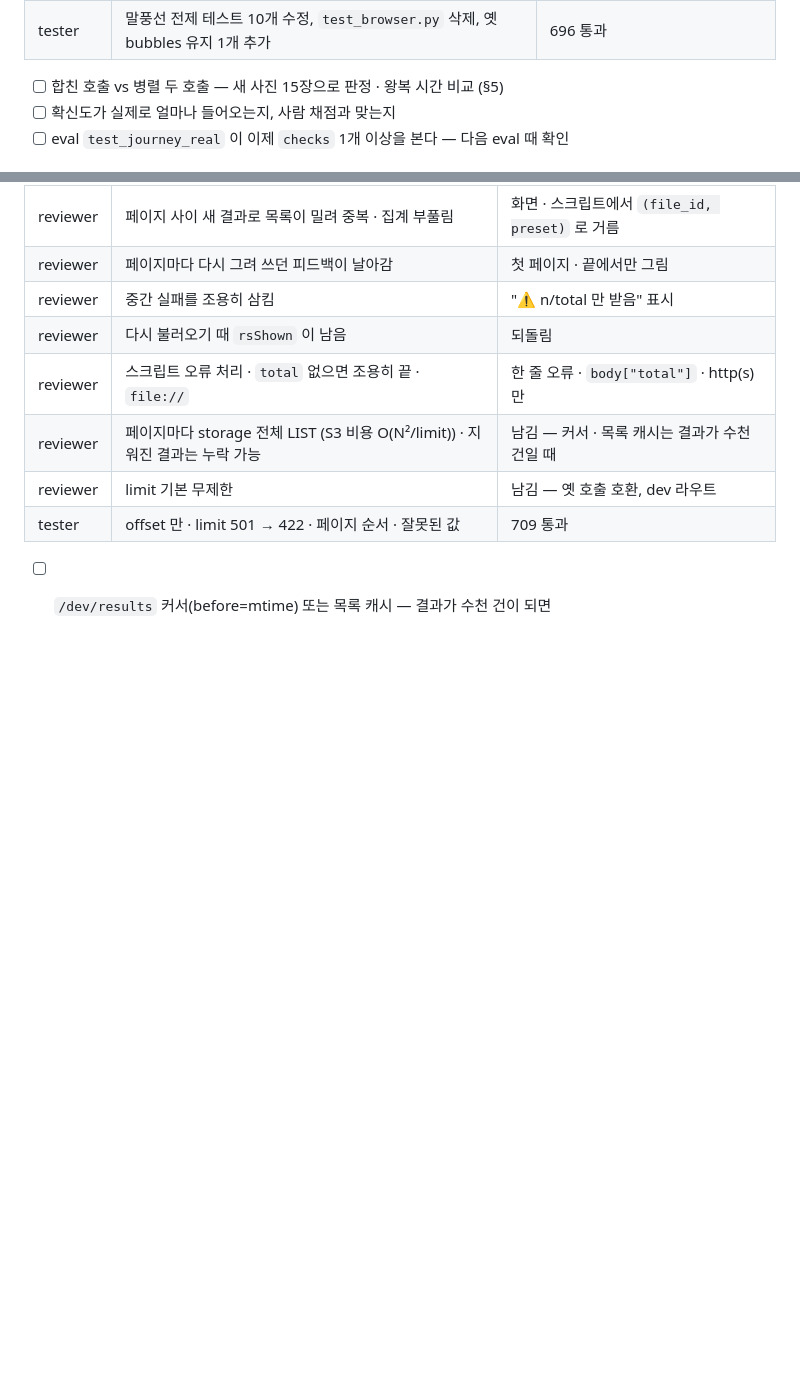
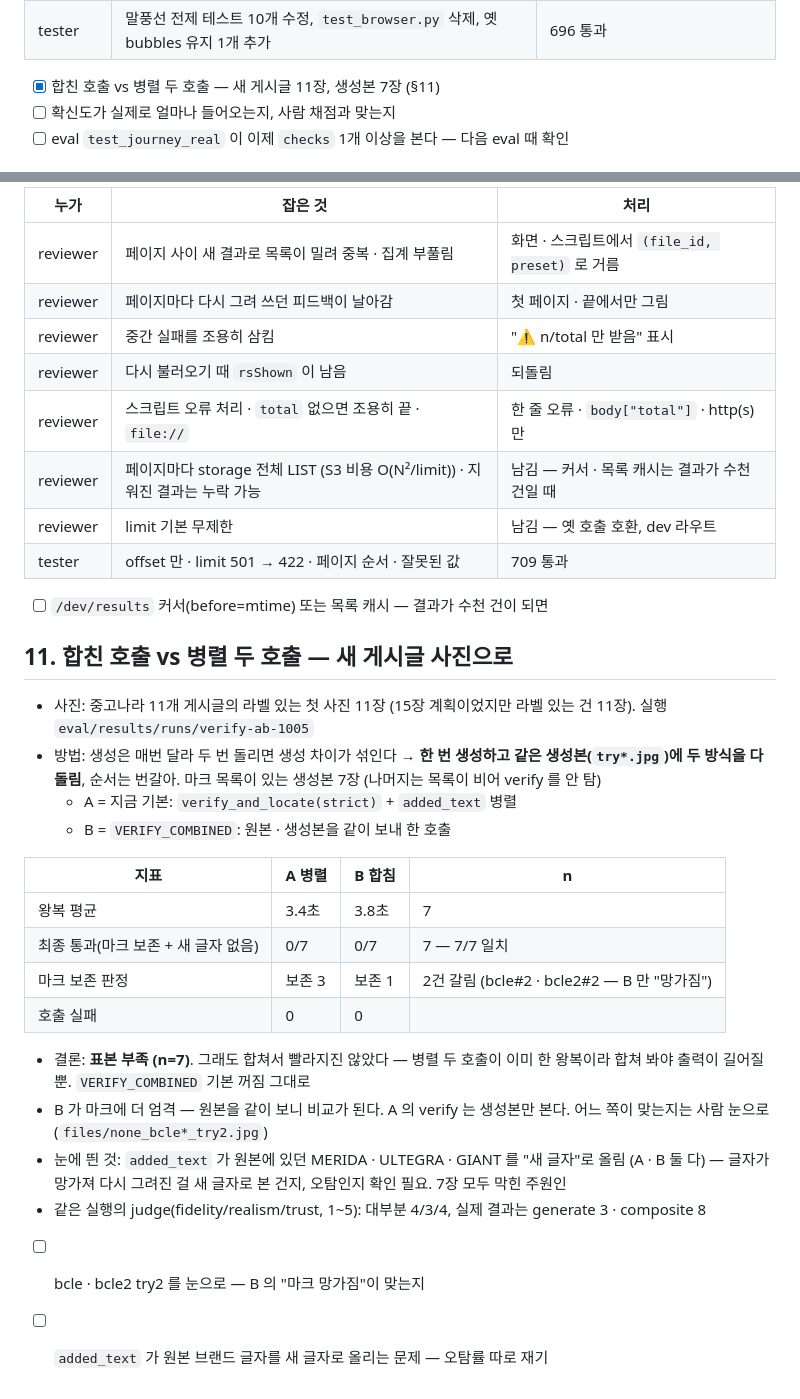
Before and after one commit to cha0620/Carret-App, a Markdown page: study/2026-10-05-model-swap-judge-off.md, 2 parts joined by grey strips. Drawn GitHub-style; blank space fills up the shorter version.

Commit message:
study §11 합친 호출 vs 병렬 두 호출 비교 (생성본 7장)
Co-Authored-By: Claude Opus 5.5 <noreply@anthropic.com>

```diff
--- a/study/2026-10-05-model-swap-judge-off.md
+++ b/study/2026-10-05-model-swap-judge-off.md
@@ -164,7 +164,7 @@
 | tester | 합친 호출 9개 추가 (파싱 · 실패 · added None · 게이트 끔 · 시드 목록) | 695 통과 |
 | tester | 말풍선 전제 테스트 10개 수정, `test_browser.py` 삭제, 옛 bubbles 유지 1개 추가 | 696 통과 |
 
-- [ ] 합친 호출 vs 병렬 두 호출 — 새 사진 15장으로 판정 · 왕복 시간 비교 (§5)
+- [x] 합친 호출 vs 병렬 두 호출 — 새 게시글 11장, 생성본 7장 (§11)
 - [ ] 확신도가 실제로 얼마나 들어오는지, 사람 채점과 맞는지
 - [ ] eval `test_journey_real` 이 이제 `checks` 1개 이상을 본다 — 다음 eval 때 확인
 
@@ -259,3 +259,28 @@
 | tester | offset 만 · limit 501 → 422 · 페이지 순서 · 잘못된 값 | 709 통과 |
 
 - [ ] `/dev/results` 커서(before=mtime) 또는 목록 캐시 — 결과가 수천 건이 되면
+
+## 11. 합친 호출 vs 병렬 두 호출 — 새 게시글 사진으로
+
+- 사진: 중고나라 11개 게시글의 라벨 있는 첫 사진 11장 (15장 계획이었지만 라벨 있는 건 11장). 실행 `eval/results/runs/verify-ab-1005`
+- 방법: 생성은 매번 달라 두 번 돌리면 생성 차이가 섞인다 → **한 번 생성하고 같은 생성본(`try*.jpg`)에 두 방식을 다 돌림**,
+  순서는 번갈아. 마크 목록이 있는 생성본 7장 (나머지는 목록이 비어 verify 를 안 탐)
+  - A = 지금 기본: `verify_and_locate(strict)` + `added_text` 병렬
+  - B = `VERIFY_COMBINED`: 원본 · 생성본을 같이 보내 한 호출
+
+| 지표 | A 병렬 | B 합침 | n |
+|---|---|---|---|
+| 왕복 평균 | 3.4초 | 3.8초 | 7 |
+| 최종 통과(마크 보존 + 새 글자 없음) | 0/7 | 0/7 | 7 — 7/7 일치 |
+| 마크 보존 판정 | 보존 3 | 보존 1 | 2건 갈림 (bcle#2 · bcle2#2 — B 만 "망가짐") |
+| 호출 실패 | 0 | 0 | |
+
+- 결론: **표본 부족 (n=7)**. 그래도 합쳐서 빨라지진 않았다 — 병렬 두 호출이 이미 한 왕복이라 합쳐 봐야 출력이 길어질 뿐.
+  `VERIFY_COMBINED` 기본 꺼짐 그대로
+- B 가 마크에 더 엄격 — 원본을 같이 보니 비교가 된다. A 의 verify 는 생성본만 본다. 어느 쪽이 맞는지는 사람 눈으로 (`files/none_bcle*_try2.jpg`)
+- 눈에 띈 것: `added_text` 가 원본에 있던 MERIDA · ULTEGRA · GIANT 를 "새 글자"로 올림 (A · B 둘 다) — 글자가 망가져 다시 그려진 걸
+  새 글자로 본 건지, 오탐인지 확인 필요. 7장 모두 막힌 주원인
+- 같은 실행의 judge(fidelity/realism/trust, 1~5): 대부분 4/3/4, 실제 결과는 generate 3 · composite 8
+
+- [ ] bcle · bcle2 try2 를 눈으로 — B 의 "마크 망가짐"이 맞는지
+- [ ] `added_text` 가 원본 브랜드 글자를 새 글자로 올리는 문제 — 오탐률 따로 재기
```
